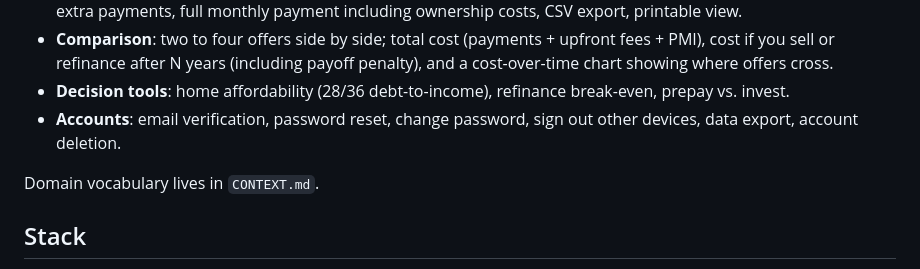
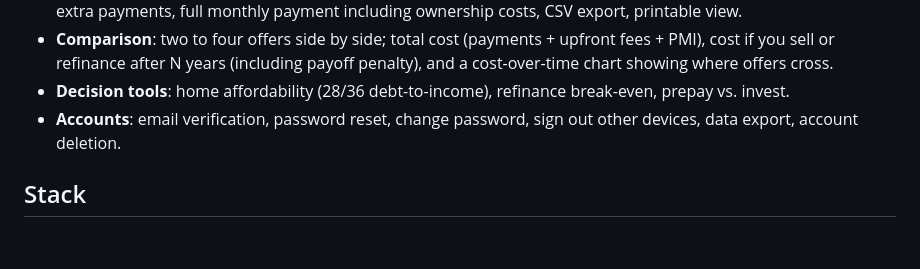
Before and after one commit to gledi/amortsched, a Markdown page: README.md, the part around the change. GitHub-like rendering; blank space fills up the shorter version.

Commit message:
docs: drop glossary pointer from README

```diff
--- a/README.md
+++ b/README.md
@@ -7,8 +7,6 @@ Plan mortgages and loans, compare offers, and decide with numbers: a FastAPI bac
 - **Comparison**: two to four offers side by side; total cost (payments + upfront fees + PMI), cost if you sell or refinance after N years (including payoff penalty), and a cost-over-time chart showing where offers cross.
 - **Decision tools**: home affordability (28/36 debt-to-income), refinance break-even, prepay vs. invest.
 - **Accounts**: email verification, password reset, change password, sign out other devices, data export, account deletion.
-
-Domain vocabulary lives in `CONTEXT.md`.
 
 ## Stack
 
```
